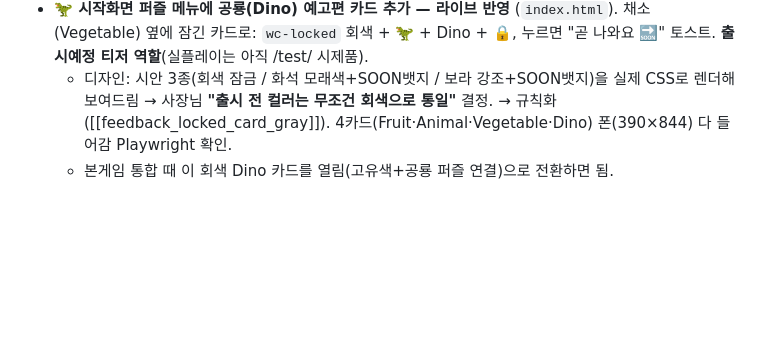
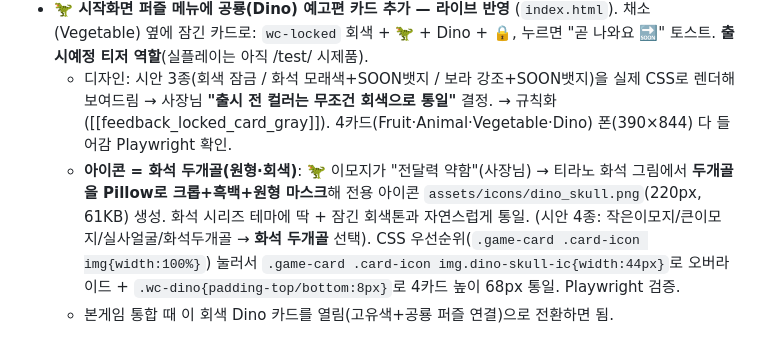
Before and after one commit to kimsrain3-rgb/ABC_FROG, a Markdown page: docs/CHANGELOG.md, the part around the change. Rendered like a GitHub page; blank space fills up the shorter version.

Commit message:
docs: 공룡 카드 화석 두개골 아이콘 반영

```diff
--- a/docs/CHANGELOG.md
+++ b/docs/CHANGELOG.md
@@ -169,4 +169,5 @@
 - **티라노 영상 교체 반영** — 같은 파일명(`movie_tyrannosaurus.mp4`)으로 **11MB→4.8MB** 교체(사장님 압축). /test/는 캐시버스터(`?cb=`) 있어 런처 재진입 시 새 영상 자동 수신(라이브였다면 같은이름 교체=캐시 문제 났을 것). 라이브 Content-Length 4.8MB 확인.
 - **🦖 시작화면 퍼즐 메뉴에 공룡(Dino) 예고편 카드 추가 — 라이브 반영** (`index.html`). 채소(Vegetable) 옆에 잠긴 카드로: `wc-locked` 회색 + 🦖 + Dino + 🔒, 누르면 "곧 나와요 🔜" 토스트. **출시예정 티저 역할**(실플레이는 아직 /test/ 시제품).
   - 디자인: 시안 3종(회색 잠금 / 화석 모래색+SOON뱃지 / 보라 강조+SOON뱃지)을 실제 CSS로 렌더해 보여드림 → 사장님 **"출시 전 컬러는 무조건 회색으로 통일"** 결정. → 규칙화([[feedback_locked_card_gray]]). 4카드(Fruit·Animal·Vegetable·Dino) 폰(390×844) 다 들어감 Playwright 확인.
+  - **아이콘 = 화석 두개골(원형·회색)**: 🦖 이모지가 "전달력 약함"(사장님) → 티라노 화석 그림에서 **두개골을 Pillow로 크롭+흑백+원형 마스크**해 전용 아이콘 `assets/icons/dino_skull.png`(220px, 61KB) 생성. 화석 시리즈 테마에 딱 + 잠긴 회색톤과 자연스럽게 통일. (시안 4종: 작은이모지/큰이모지/실사얼굴/화석두개골 → **화석 두개골** 선택). CSS 우선순위(`.game-card .card-icon img{width:100%}`) 눌러서 `.game-card .card-icon img.dino-skull-ic{width:44px}`로 오버라이드 + `.wc-dino{padding-top/bottom:8px}`로 4카드 높이 68px 통일. Playwright 검증.
   - 본게임 통합 때 이 회색 Dino 카드를 열림(고유색+공룡 퍼즐 연결)으로 전환하면 됨.
```
